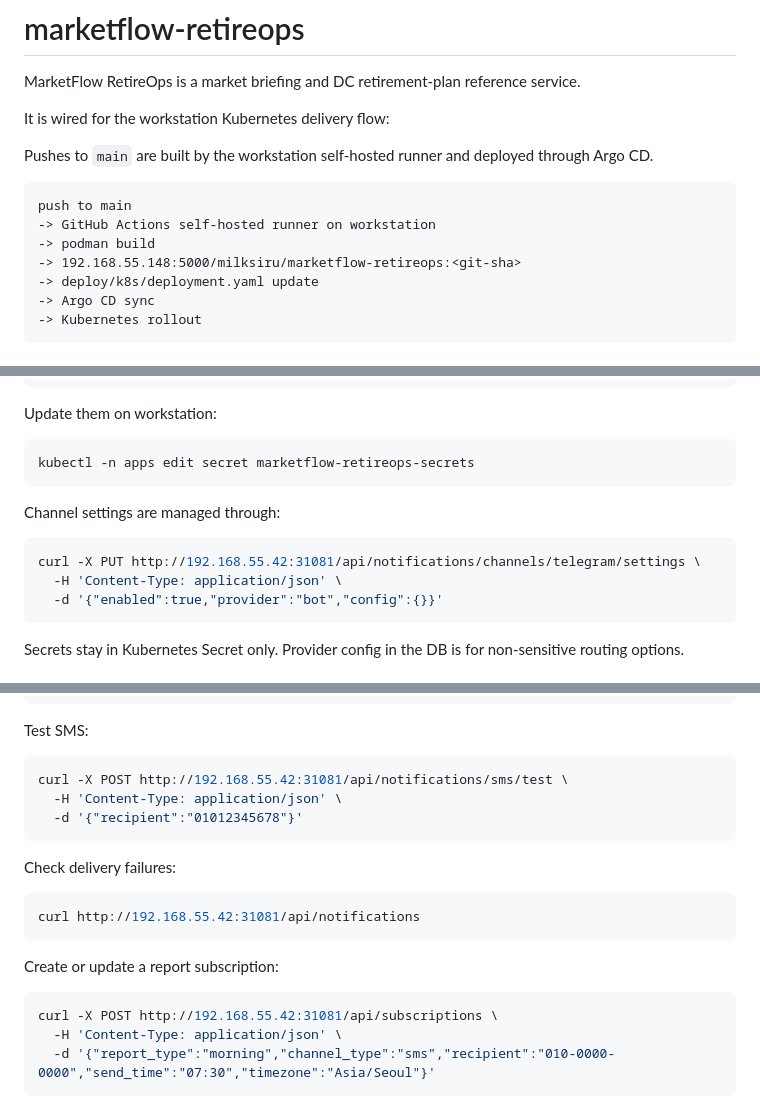
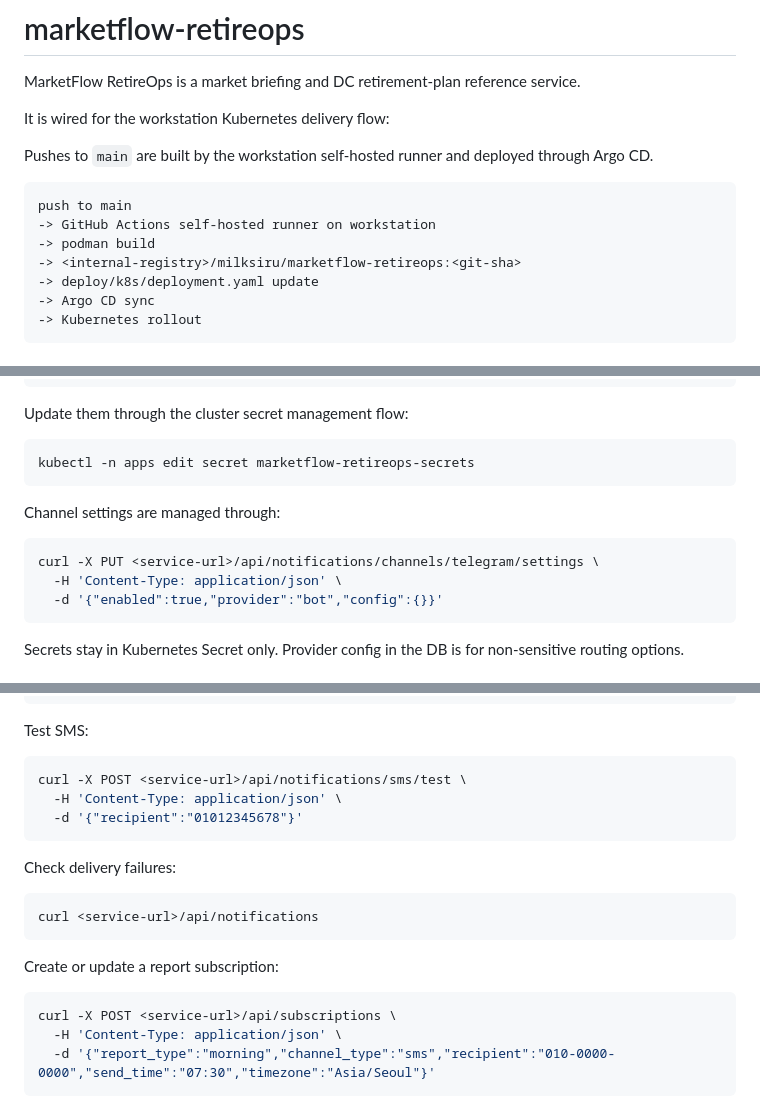
Before and after one commit to milksiru/marketflow-retireops, a Markdown page: README.md, 3 parts joined by grey strips. Drawn GitHub-style.

Commit message:
docs: remove infrastructure details from readme

````diff
--- a/README.md
+++ b/README.md
@@ -10,7 +10,7 @@ Pushes to `main` are built by the workstation self-hosted runner and deployed th
 push to main
 -> GitHub Actions self-hosted runner on workstation
 -> podman build
--> 192.168.55.148:5000/milksiru/marketflow-retireops:<git-sha>
+-> <internal-registry>/milksiru/marketflow-retireops:<git-sha>
 -> deploy/k8s/deployment.yaml update
 -> Argo CD sync
 -> Kubernetes rollout
@@ -60,7 +60,7 @@ KAKAO_SENDER_KEY
 KAKAO_TEMPLATE_CODE
 ```
 
-Update them on workstation:
+Update them through the cluster secret management flow:
 
 ```bash
 kubectl -n apps edit secret marketflow-retireops-secrets
@@ -69,7 +69,7 @@ kubectl -n apps edit secret marketflow-retireops-secrets
 Channel settings are managed through:
 
 ```bash
-curl -X PUT http://192.168.55.42:31081/api/notifications/channels/telegram/settings \
+curl -X PUT <service-url>/api/notifications/channels/telegram/settings \
   -H 'Content-Type: application/json' \
   -d '{"enabled":true,"provider":"bot","config":{}}'
 ```
@@ -158,7 +158,7 @@ NAVER_SENS_SERVICE_ID=replace-me
 Test SMS:
 
 ```bash
-curl -X POST http://192.168.55.42:31081/api/notifications/sms/test \
+curl -X POST <service-url>/api/notifications/sms/test \
   -H 'Content-Type: application/json' \
   -d '{"recipient":"01012345678"}'
 ```
@@ -166,13 +166,13 @@ curl -X POST http://192.168.55.42:31081/api/notifications/sms/test \
 Check delivery failures:
 
 ```bash
-curl http://192.168.55.42:31081/api/notifications
+curl <service-url>/api/notifications
 ```
 
 Create or update a report subscription:
 
 ```bash
-curl -X POST http://192.168.55.42:31081/api/subscriptions \
+curl -X POST <service-url>/api/subscriptions \
   -H 'Content-Type: application/json' \
   -d '{"report_type":"morning","channel_type":"sms","recipient":"010-0000-0000","send_time":"07:30","timezone":"Asia/Seoul"}'
 ```
````
Also changed, not shown: other parts of README.md (+1 -1 lines).
